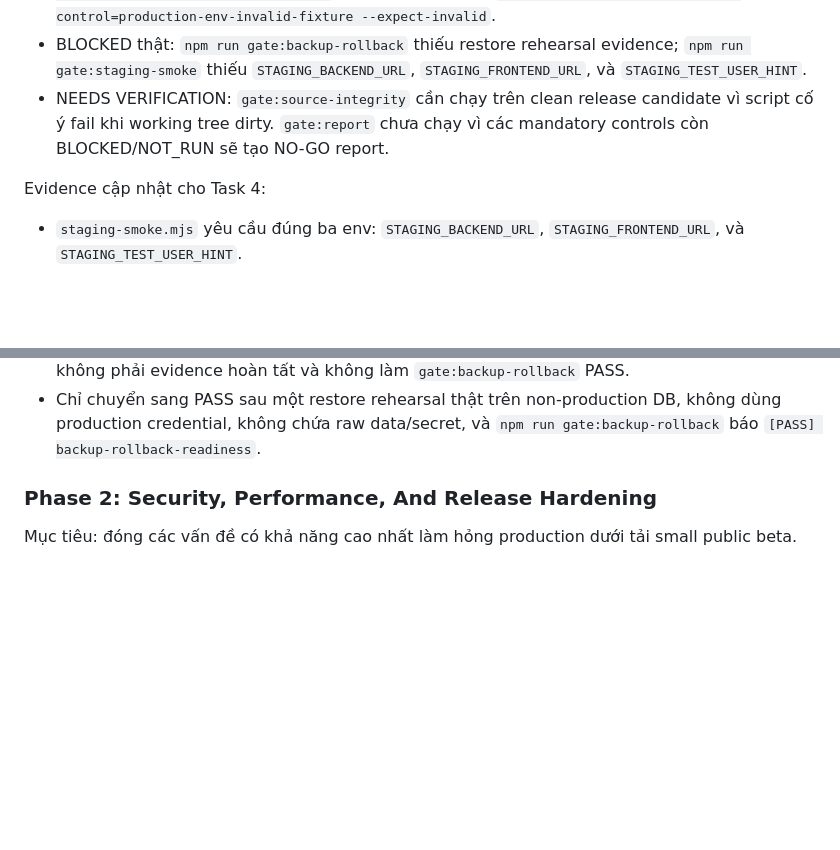
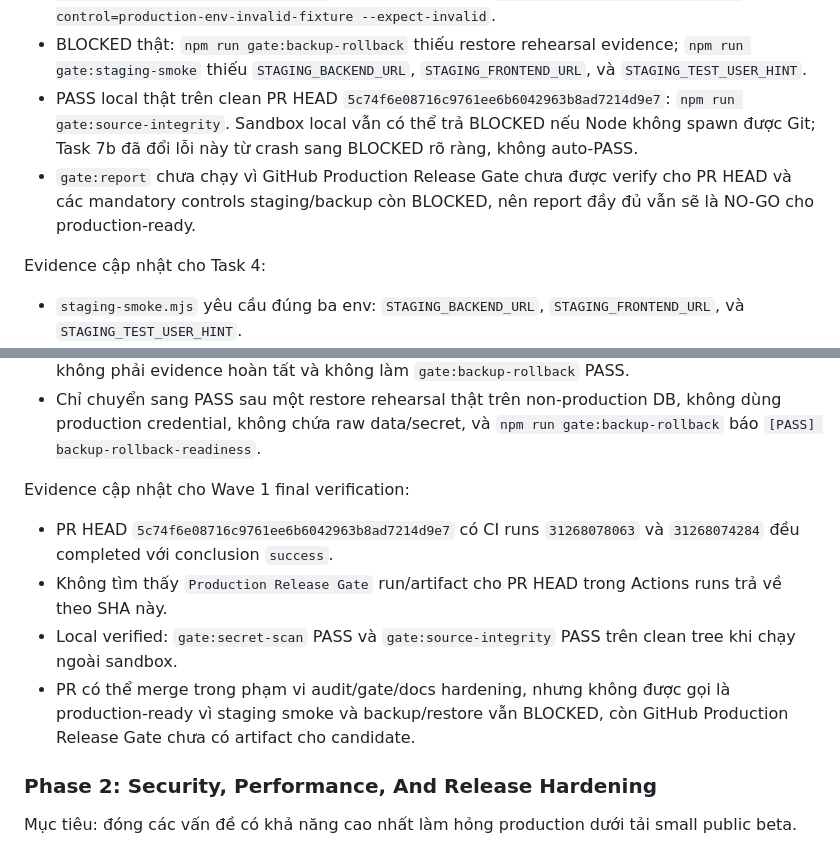
Before and after one commit to nguyenhdung2006/Quiz-App, a Markdown page: docs/quality-upgrade-plan-8.0.md, 2 parts joined by grey strips. Rendered like a GitHub page; blank space fills up the shorter version.

```diff
--- a/docs/quality-upgrade-plan-8.0.md
+++ b/docs/quality-upgrade-plan-8.0.md
@@ -294,9 +294,13 @@ Evidence cập nhật cho Task 3:
 - BLOCKED thật: `npm run gate:backup-rollback` thiếu restore rehearsal evidence;
   `npm run gate:staging-smoke` thiếu `STAGING_BACKEND_URL`,
   `STAGING_FRONTEND_URL`, và `STAGING_TEST_USER_HINT`.
-- NEEDS VERIFICATION: `gate:source-integrity` cần chạy trên clean release
-  candidate vì script cố ý fail khi working tree dirty. `gate:report` chưa chạy
-  vì các mandatory controls còn BLOCKED/NOT_RUN sẽ tạo NO-GO report.
+- PASS local thật trên clean PR HEAD `5c74f6e08716c9761ee6b6042963b8ad7214d9e7`:
+  `npm run gate:source-integrity`. Sandbox local vẫn có thể trả BLOCKED nếu
+  Node không spawn được Git; Task 7b đã đổi lỗi này từ crash sang BLOCKED rõ
+  ràng, không auto-PASS.
+- `gate:report` chưa chạy vì GitHub Production Release Gate chưa được verify
+  cho PR HEAD và các mandatory controls staging/backup còn BLOCKED, nên report
+  đầy đủ vẫn sẽ là NO-GO cho production-ready.
 
 Evidence cập nhật cho Task 4:
 
@@ -323,6 +327,18 @@ Evidence cập nhật cho Task 5:
 - Chỉ chuyển sang PASS sau một restore rehearsal thật trên non-production DB,
   không dùng production credential, không chứa raw data/secret, và
   `npm run gate:backup-rollback` báo `[PASS] backup-rollback-readiness`.
+
+Evidence cập nhật cho Wave 1 final verification:
+
+- PR HEAD `5c74f6e08716c9761ee6b6042963b8ad7214d9e7` có CI runs
+  `31268078063` và `31268074284` đều completed với conclusion `success`.
+- Không tìm thấy `Production Release Gate` run/artifact cho PR HEAD trong
+  Actions runs trả về theo SHA này.
+- Local verified: `gate:secret-scan` PASS và `gate:source-integrity` PASS trên
+  clean tree khi chạy ngoài sandbox.
+- PR có thể merge trong phạm vi audit/gate/docs hardening, nhưng không được gọi
+  là production-ready vì staging smoke và backup/restore vẫn BLOCKED, còn
+  GitHub Production Release Gate chưa có artifact cho candidate.
 
 ### Phase 2: Security, Performance, And Release Hardening
 
```
Also changed, not shown: docs/PRODUCTION_RELEASE_GATE.md (+4 -0 lines), docs/phase-1-quality-evidence.md (+53 -4 lines).
